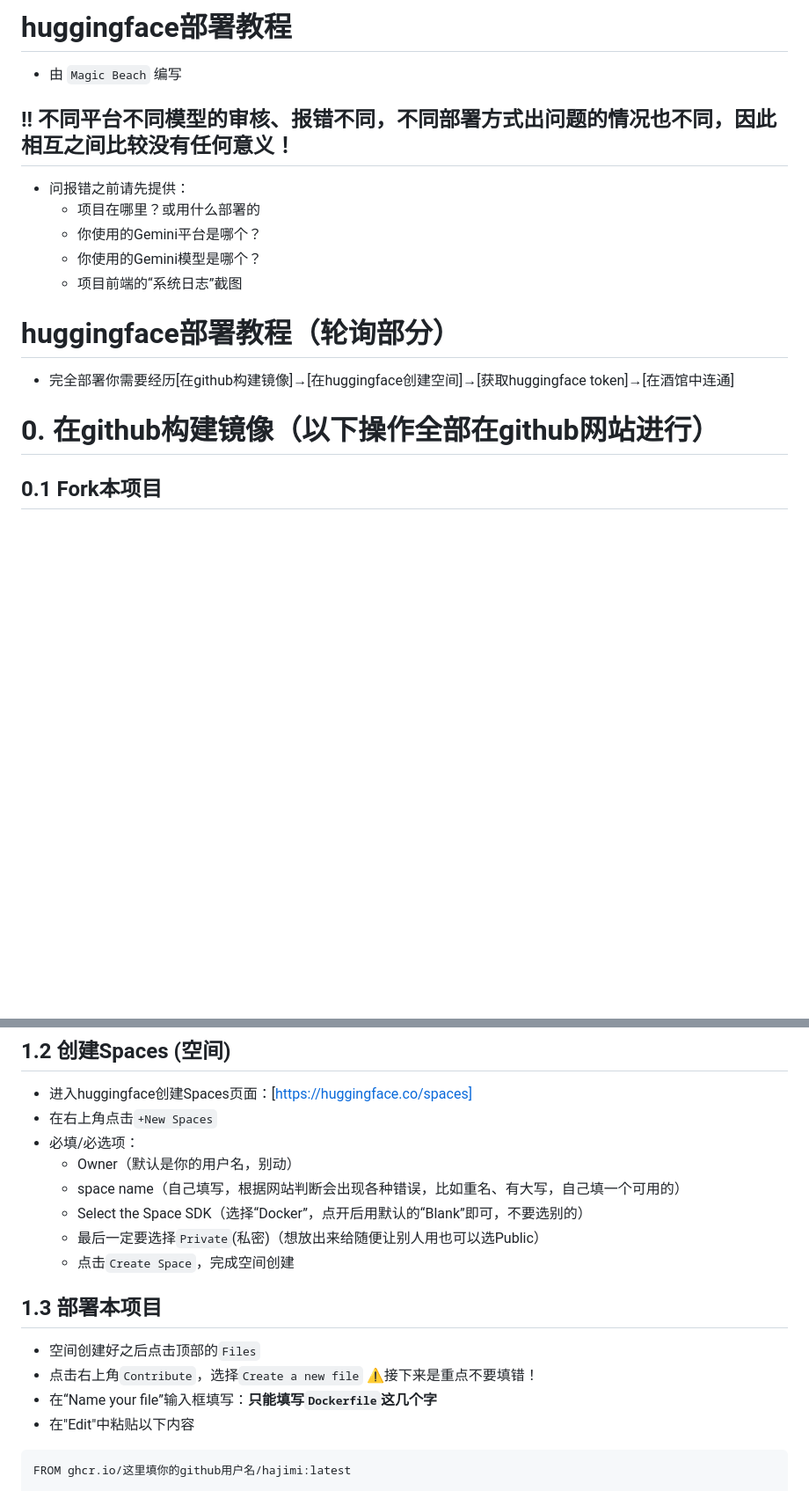
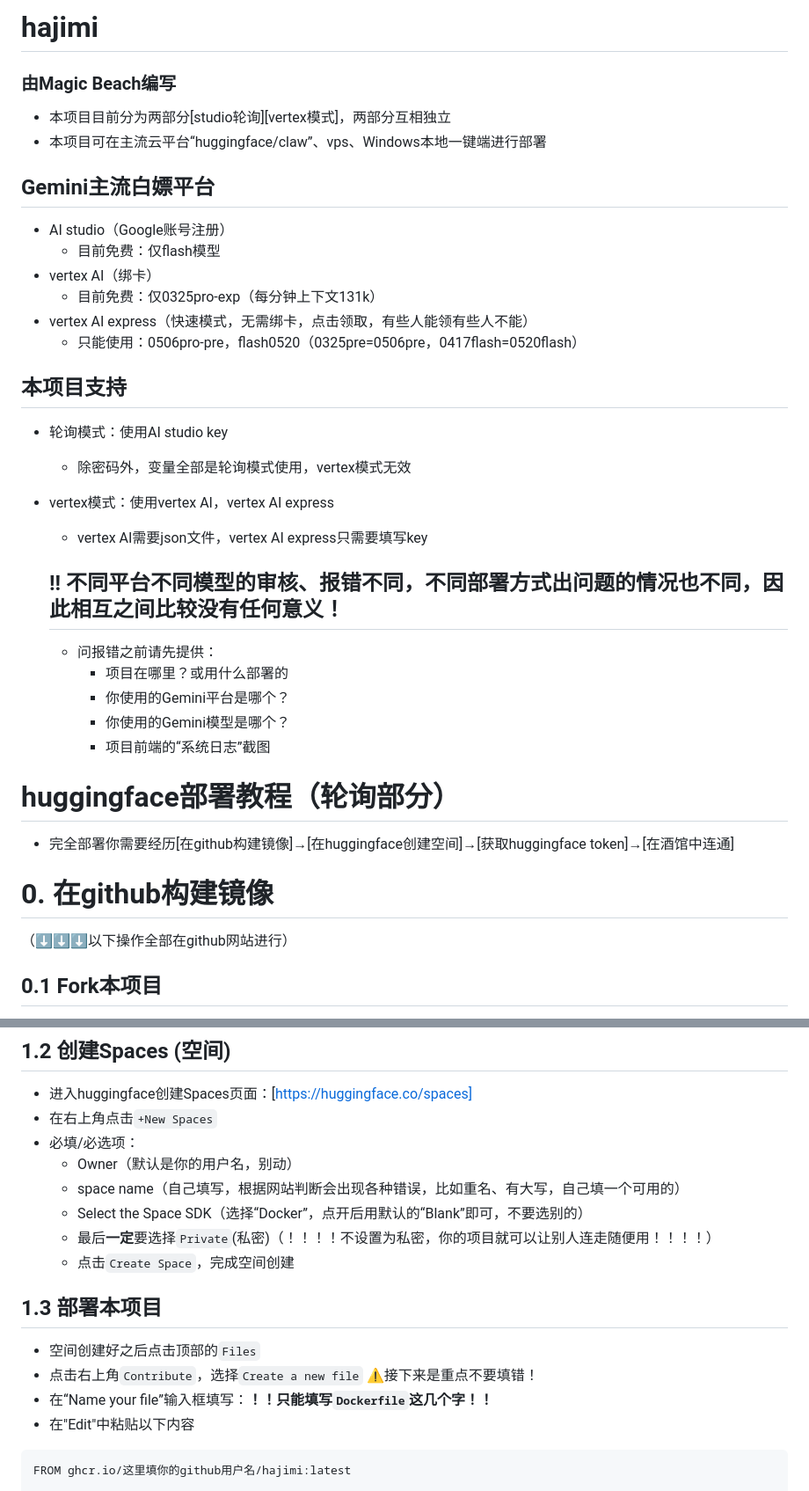
Before and after one commit to zhengyingying024/yuwen001, a Markdown page: wiki/huggingface2.md, 2 parts joined by grey strips. Shown: that part at 88% size. GitHub-like rendering; blank space fills up the shorter version.

````diff
--- a/wiki/huggingface2.md
+++ b/wiki/huggingface2.md
@@ -1,6 +1,24 @@
-# huggingface部署教程
-- 由 `Magic Beach` 编写
-## !! 不同平台不同模型的审核、报错不同，不同部署方式出问题的情况也不同，因此相互之间比较没有任何意义！
+# hajimi
+### 由Magic Beach编写
+
+- 本项目目前分为两部分[studio轮询][vertex模式]，两部分互相独立
+- 本项目可在主流云平台“huggingface/claw”、vps、Windows本地一键端进行部署
+
+## Gemini主流白嫖平台
+- AI studio（Google账号注册）
+  - 目前免费：仅flash模型
+- vertex AI（绑卡）
+  - 目前免费：仅0325pro-exp（每分钟上下文131k）
+- vertex AI express（快速模式，无需绑卡，点击领取，有些人能领有些人不能）
+  - 只能使用：0506pro-pre，flash0520（0325pre=0506pre，0417flash=0520flash）
+
+## 本项目支持
+- 轮询模式：使用AI studio key
+  - 除密码外，变量全部是轮询模式使用，vertex模式无效
+- vertex模式：使用vertex AI，vertex AI express
+  - vertex AI需要json文件，vertex AI express只需要填写key
+
+  ## !! 不同平台不同模型的审核、报错不同，不同部署方式出问题的情况也不同，因此相互之间比较没有任何意义！
   - 问报错之前请先提供：
     - 项目在哪里？或用什么部署的
 	- 你使用的Gemini平台是哪个？
@@ -10,7 +28,8 @@
 # huggingface部署教程（轮询部分）
 - 完全部署你需要经历[在github构建镜像]→[在huggingface创建空间]→[获取huggingface token]→[在酒馆中连通]
 
-# 0. 在github构建镜像（以下操作全部在github网站进行）
+# 0. 在github构建镜像
+（⬇️⬇️⬇️以下操作全部在github网站进行）
 
 ## 0.1 Fork本项目
 - 点击链接：[https://github.com/wyeeeee/hajimi/fork]
@@ -40,14 +60,14 @@
   - Owner（默认是你的用户名，别动）
   - space name（自己填写，根据网站判断会出现各种错误，比如重名、有大写，自己填一个可用的）
   - Select the Space SDK（选择“Docker”，点开后用默认的“Blank”即可，不要选别的）
-  - 最后一定要选择`Private`(私密)（想放出来给随便让别人用也可以选Public）
+  - 最后**一定**要选择`Private`(私密)（！！！！不设置为私密，你的项目就可以让别人连走随便用！！！！）
   - 点击`Create Space`，完成空间创建
 
 ## 1.3 部署本项目
 - 空间创建好之后点击顶部的`Files`
 - 点击右上角`Contribute`，选择`Create a new file`
 ⚠️接下来是重点不要填错！
-- 在“Name your file”输入框填写：**只能填写`Dockerfile`这几个字**
+- 在“Name your file”输入框填写：**！！只能填写`Dockerfile`这几个字！！**
 - 在"Edit"中粘贴以下内容
 ```
 FROM ghcr.io/这里填你的github用户名/hajimi:latest
````
Also changed, not shown: other parts of wiki/huggingface2.md (+14 -10 lines).
